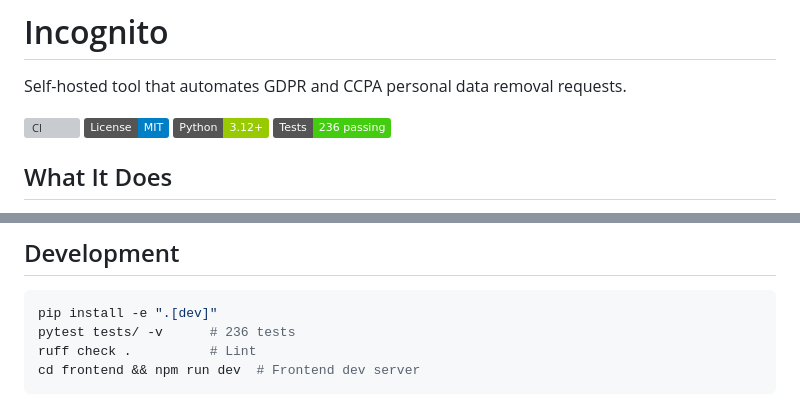
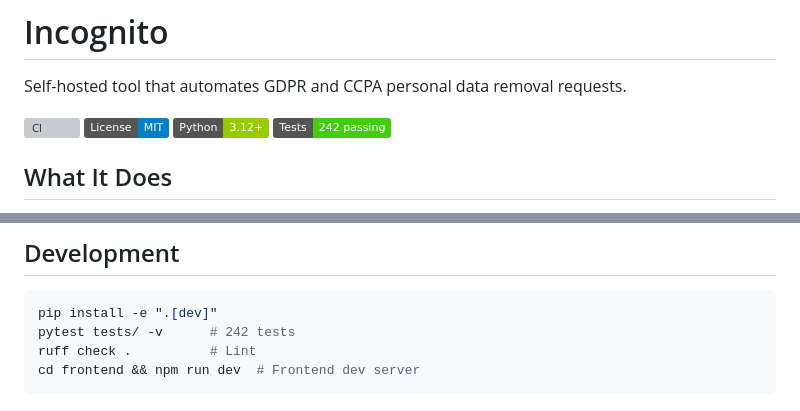
Before and after one commit to Salicath/incognito, a Markdown page: README.md, 2 parts joined by grey strips. Rendered like a GitHub page; badges without logos; grey boxes are pictures that could not be loaded.

Commit message:
docs: update test count to 242 in CLAUDE.md and README
Co-Authored-By: Claude Opus 4.6 (1M context) <noreply@anthropic.com>

````diff
--- a/README.md
+++ b/README.md
@@ -5,7 +5,7 @@ Self-hosted tool that automates GDPR and CCPA personal data removal requests.
 [![CI](https://github.com/Salicath/incognito/actions/workflows/ci.yml/badge.svg)](https://github.com/Salicath/incognito/actions/workflows/ci.yml)
 [![License: MIT](https://img.shields.io/badge/License-MIT-blue.svg)](LICENSE)
 [![Python 3.12+](https://img.shields.io/badge/Python-3.12+-green.svg)](https://python.org)
-[![Tests](https://img.shields.io/badge/Tests-236_passing-brightgreen.svg)](tests/)
+[![Tests](https://img.shields.io/badge/Tests-242_passing-brightgreen.svg)](tests/)
 
 ## What It Does
 
@@ -130,7 +130,7 @@ See [CONTRIBUTING.md](CONTRIBUTING.md). The easiest way to contribute is adding
 
 ```bash
 pip install -e ".[dev]"
-pytest tests/ -v      # 236 tests
+pytest tests/ -v      # 242 tests
 ruff check .          # Lint
 cd frontend && npm run dev  # Frontend dev server
 ```
````
Also changed, not shown: CLAUDE.md (+1 -1 lines).
